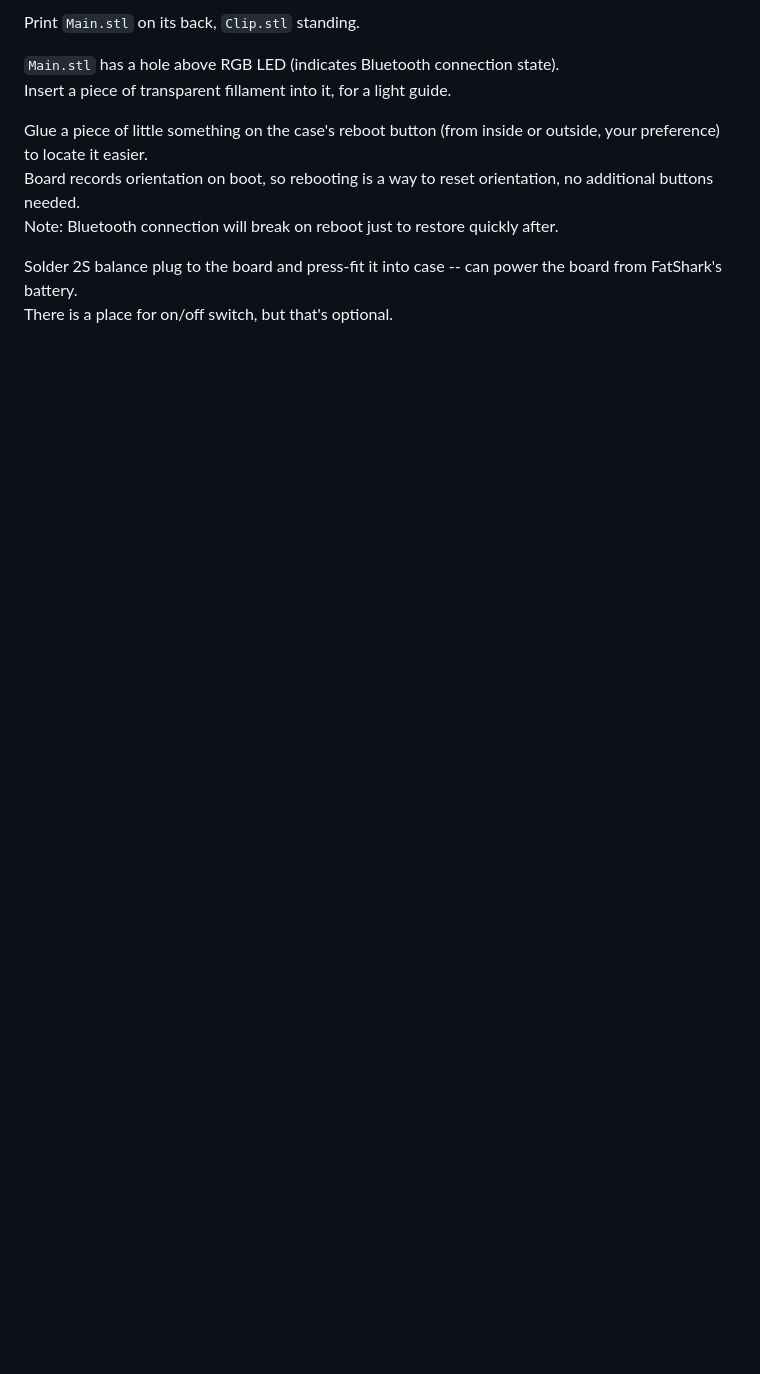
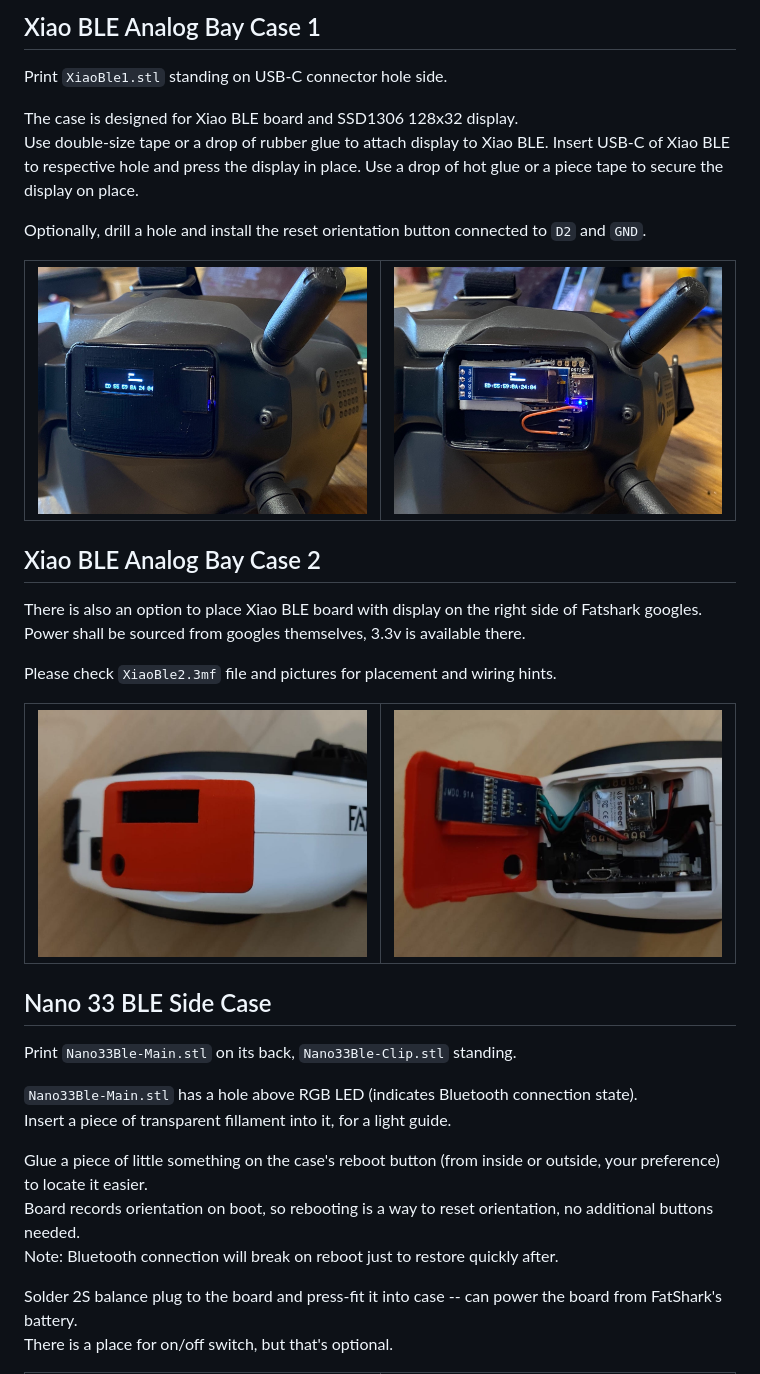
Before and after one commit to Doncuppjr/yacht, a Markdown page: case/README.md, the part around one of its changes. GitHub-like rendering; pictures changed too: case/XiaoBle2Closed.jpg (added), case/XiaoBle2Open.jpg (added); blank space fills up the shorter version.

Commit message:
Cases -- files, instructions and pictures.

```diff
--- a/case/README.md
+++ b/case/README.md
@@ -1,6 +1,43 @@
-Print `Main.stl` on its back, `Clip.stl` standing.
+## Xiao BLE Analog Bay Case 1
 
-`Main.stl` has a hole above RGB LED (indicates Bluetooth connection state).
+Print `XiaoBle1.stl` standing on USB-C connector hole side.
+
+The case is designed for Xiao BLE board and SSD1306 128x32 display.
+Use double-size tape or a drop of rubber glue to attach display to Xiao BLE.
+Insert USB-C of Xiao BLE to respective hole and press the display in place. Use a drop of hot glue or a piece tape to secure the display on place.
+
+Optionally, drill a hole and install the reset orientation button connected to `D2` and `GND`.
+
+<table>
+<tr><td>
+<img src="XiaoBle1Closed.jpg" title="XIAO + SSD1306 128x32 on DJI Goggles" style="float: left;"/>
+</td><td>
+<img src="XiaoBle1Open.jpg" title="XIAO + SSD1306 128x32 on DJI Goggles, wiring" style="float: right;"/>
+</td></tr>
+</table>
+
+
+## Xiao BLE Analog Bay Case 2
+
+There is also an option to place Xiao BLE board with display on the right side of Fatshark googles.
+Power shall be sourced from googles themselves, 3.3v is available there.
+
+Please check `XiaoBle2.3mf` file and pictures for placement and wiring hints.
+
+<table>
+<tr><td>
+<img src="XiaoBle2Closed.jpg" title="XIAO + SSD1306 128x32 on Fatshark Goggles" style="float: left;"/>
+</td><td>
+<img src="XiaoBle2Open.jpg" title="XIAO + SSD1306 128x32 on Fatshark Goggles, wiring" style="float: right;"/>
+</td></tr>
+</table>
+
+
+## Nano 33 BLE Side Case
+
+Print `Nano33Ble-Main.stl` on its back, `Nano33Ble-Clip.stl` standing.
+
+`Nano33Ble-Main.stl` has a hole above RGB LED (indicates Bluetooth connection state).
 Insert a piece of transparent fillament into it, for a light guide.
 
 Glue a piece of little something on the case's reboot button (from inside or outside, your preference) to locate it easier.
```
Also changed, not shown: other parts of case/README.md (+8 -0 lines), README.md (+4 -4 lines), case/Nano33BleOnGoggles.jpg (renamed from case/CaseOnGoggles.jpg), case/Nano33BleOpen.jpg (renamed from case/CaseOpen.jpg), case/XiaoBle1Closed.jpg (renamed from case/DJICaseClosed.jpg), case/XiaoBle1Open.jpg (renamed from case/DJICaseOpen.jpg), 8 other files.
